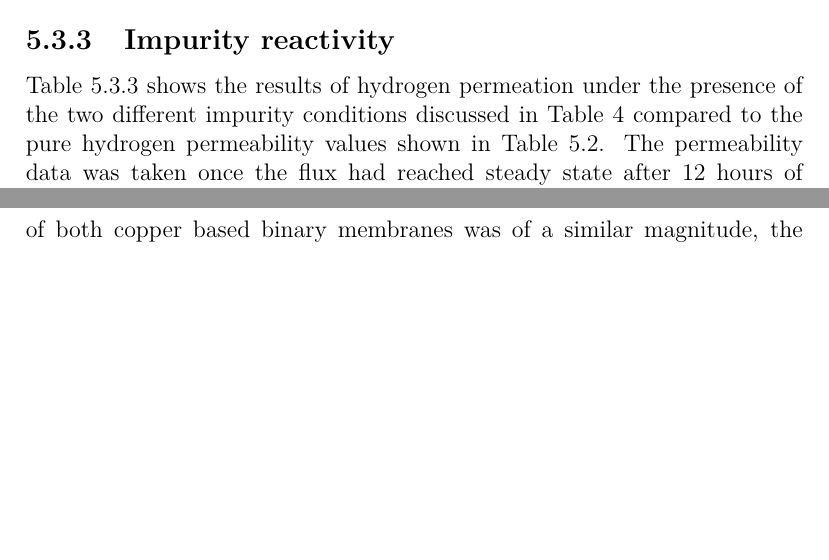
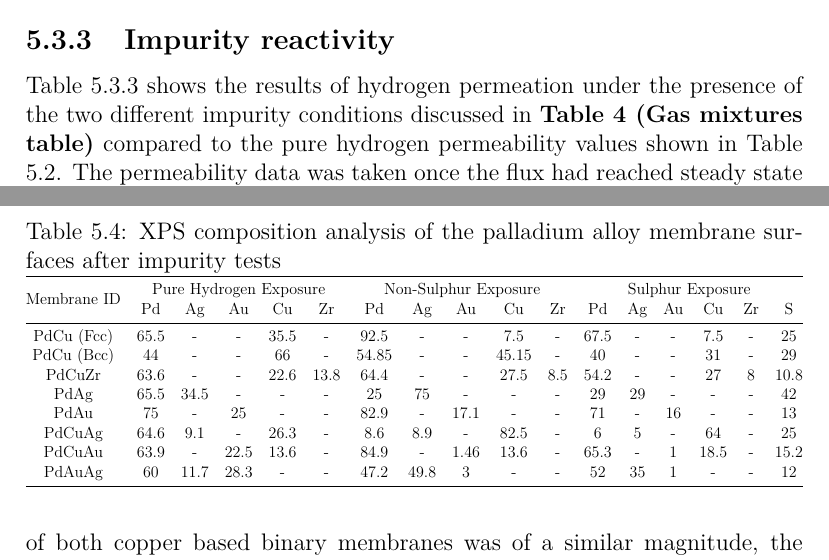
Before and after one commit to MarcPlunkett/thesis, a LaTeX thesis (master.tex, which reads Chapter4/ch4.tex): two parts of pages 72 and 74 of 79 before the commit and two parts of pages 72 and 74 of 80 after it, joined at a grey line, cut so that both start at the same text, the shorter picture padded with empty space. Compiled offline with pdfLaTeX.

Commit message:
Added most of tables for experimental chapter

```diff
--- a/Chapter4/ch4.tex
+++ b/Chapter4/ch4.tex
@@ -76,7 +76,7 @@ Table 6 shows the hydrogen permeation through the 9 tested membranes at steady s
 
 
 \subsection{Impurity reactivity}
-Table \ref{results:3} shows the results of hydrogen permeation under the presence of the two different impurity conditions discussed in Table 4 compared to the pure hydrogen permeability values shown in Table \ref{results:2}. The permeability data was taken once the flux had reached steady state after 12 hours of operation. For all membranes there was a reduction in permeability when the membranes were exposed to impurities. The magnitude of this reduction compared to the pure hydrogen permeability is used as an indication of the degree of interaction between the membrane and the impurities. \textbf{Table 8} shows the composition of each membrane in between each test in order to measure permanent surface reactions and segregation behaviour of the alloys under the chosen impurities.
+Table \ref{results:3} shows the results of hydrogen permeation under the presence of the two different impurity conditions discussed in \textbf{Table 4 (Gas mixtures table)} compared to the pure hydrogen permeability values shown in Table \ref{results:2}. The permeability data was taken once the flux had reached steady state after 12 hours of operation. For all membranes there was a reduction in permeability when the membranes were exposed to impurities. The magnitude of this reduction compared to the pure hydrogen permeability is used as an indication of the degree of interaction between the membrane and the impurities. \textbf{Table 8} shows the composition of each membrane in between each test in order to measure permanent surface reactions and segregation behaviour of the alloys under the chosen impurities.
 
 \begin{table}[]
 \centering
@@ -104,6 +104,25 @@ Interestingly the PdCu membrane with a composition in the bcc phase showed highe
 
 The PdAu alloy showed the best impurity resistance out of the binary alloys tested under both impurity conditions, with only a 51\% and 35\% drop in permeability under non-sulphur and sulphur conditions respectively and only a 12\% concentration of sulphur was observed on the surface after XPS analysis. The alloy showed slight segregation of gold away from the permeate surface under non-sulphur impurity conditions likely due to the fact the difference in interaction strength between gold and palladium with the components of the gas mixture varies widely, with many gases preferentially adsorbing on palladium \cite{Gade2011}.
 
+\begin{table}[]
+    \centering
+    \caption{XPS composition analysis of the palladium alloy membrane surfaces after impurity tests}
+    \label{results:4}
+    \resizebox{\textwidth}{!}{\begin{tabular}{@{}ccccccccccccccccc@{}}
+    \toprule
+    \multirow{2}{*}{Membrane ID} & \multicolumn{5}{c}{Pure Hydrogen Exposure} & \multicolumn{5}{c}{Non-Sulphur Exposure} & \multicolumn{6}{c}{Sulphur Exposure} \\
+                                 & Pd     & Ag     & Au     & Cu     & Zr     & Pd      & Ag     & Au    & Cu     & Zr   & Pd    & Ag  & Au  & Cu   & Zr & S    \\ \midrule
+    PdCu (Fcc)                   & 65.5   & -      & -      & 35.5   & -      & 92.5    & -      & -     & 7.5    & -    & 67.5  & -   & -   & 7.5  & -  & 25   \\
+    PdCu (Bcc)                   & 44     & -      & -      & 66     & -      & 54.85   & -      & -     & 45.15  & -    & 40    & -   & -   & 31   & -  & 29   \\
+    PdCuZr                       & 63.6   & -      & -      & 22.6   & 13.8   & 64.4    & -      & -     & 27.5   & 8.5  & 54.2  & -   & -   & 27   & 8  & 10.8 \\
+    PdAg                         & 65.5   & 34.5   & -      & -      & -      & 25      & 75     & -     & -      & -    & 29    & 29  & -   & -    & -  & 42   \\
+    PdAu                         & 75     & -      & 25     & -      & -      & 82.9    & -      & 17.1  & -      & -    & 71    & -   & 16  & -    & -  & 13   \\
+    PdCuAg                       & 64.6   & 9.1    & -      & 26.3   & -      & 8.6     & 8.9    & -     & 82.5   & -    & 6     & 5   & -   & 64   & -  & 25   \\
+    PdCuAu                       & 63.9   & -      & 22.5   & 13.6   & -      & 84.9    & -      & 1.46  & 13.6   & -    & 65.3  & -   & 1   & 18.5 & -  & 15.2 \\
+    PdAuAg                       & 60     & 11.7   & 28.3   & -      & -      & 47.2    & 49.8   & 3     & -      & -    & 52    & 35  & 1   & -    & -  & 12   \\ \bottomrule
+    \end{tabular}}
+    \end{table}
+
 \subsubsection{Ternary alloys}
 Five ternary alloy compositions were tested including the commercial alloy. The commercial alloy had the highest permeability of all ternary alloys with a value of 5.71 mol m\textsuperscript{-1} s\textsuperscript{-1} pa\textsuperscript{-0.5}x10\textsuperscript{-8} under pure hydrogen and 4.28 mol m\textsuperscript{-1} s\textsuperscript{-1} pa\textsuperscript{-0.}5x 10\textsuperscript{-8}  under non-sulphur conditions, a drop in permeability of 25\%. However, the commercial membrane nearly lost all of its permeability under sulphurous conditions. The PdAuAg membrane manufactured through electroless plating performed better under both impurity conditions than the commercial alloy despite being based on the same composition, only seeing a 16\% and 27\% drop in hydrogen permeability under non-sulphur and sulphur conditions respectively compared to a 25\% and 96\% drop shown by the commercial alloy. The high levels of gold likely contributed to the low levels of sulphur on the surface of the electroless plated PdAuAg membrane. These results indicate that the composition of the commercial membrane, while ideal for separation, does not contain enough gold to withstand the levels of sulphur impurities expected for analytical purposes.
 
```
Also changed, not shown: master.pdf, 8 other files.
